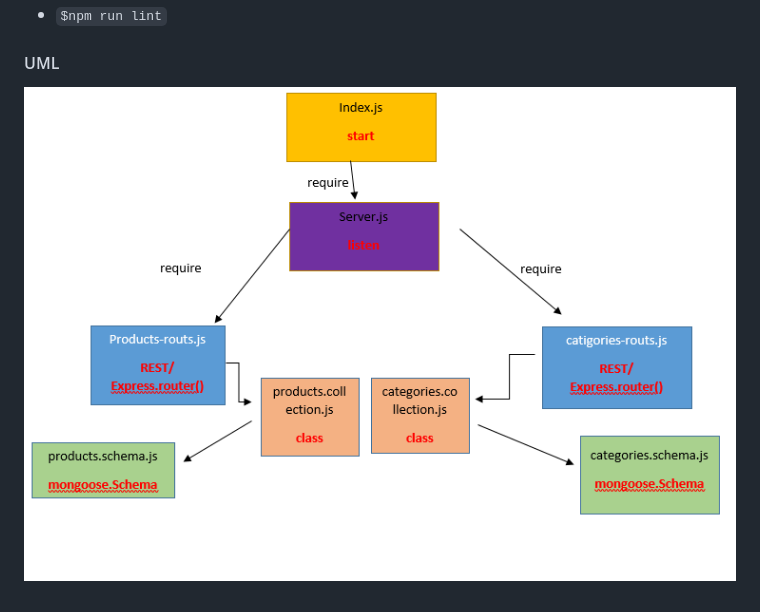
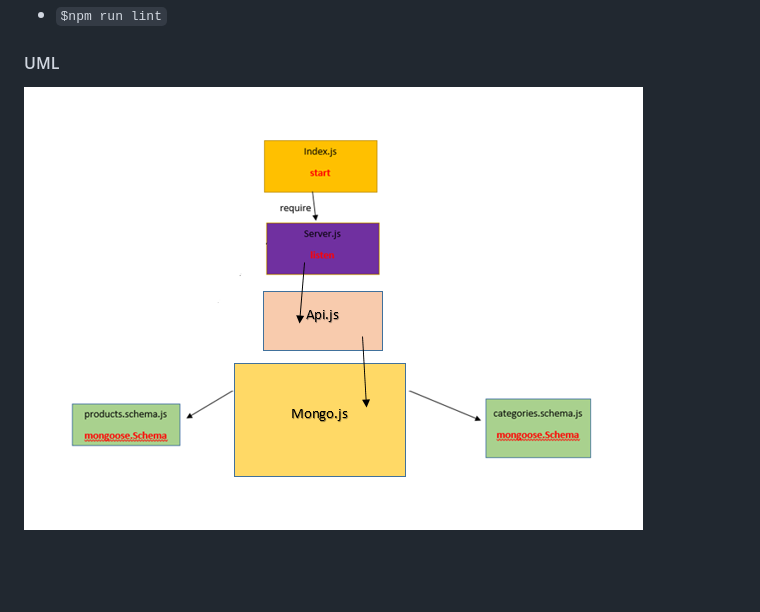
Before and after one commit to batool-alali-401-advanced-javascript/api-server, a Markdown page: README.md, the part around the change. Rendered like a GitHub page; pictures changed too: UML4.png (added); blank space fills up the shorter version.

```diff
--- a/README.md
+++ b/README.md
@@ -37,4 +37,4 @@
 
 
 #### UML
-![UML Diagram](UML3.png)
+![UML Diagram](UML4.png)
```
Also changed, not shown: 11 other files.
